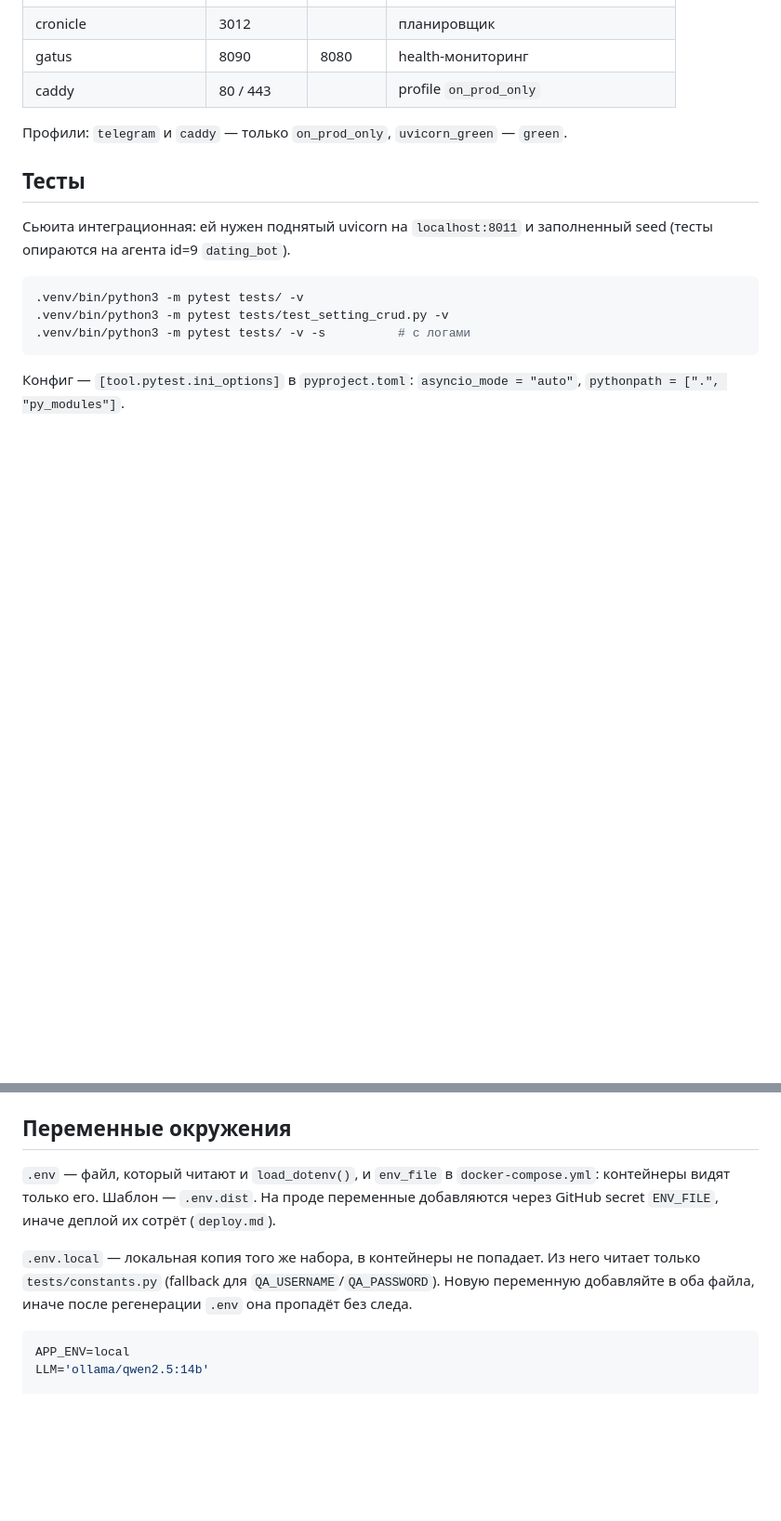
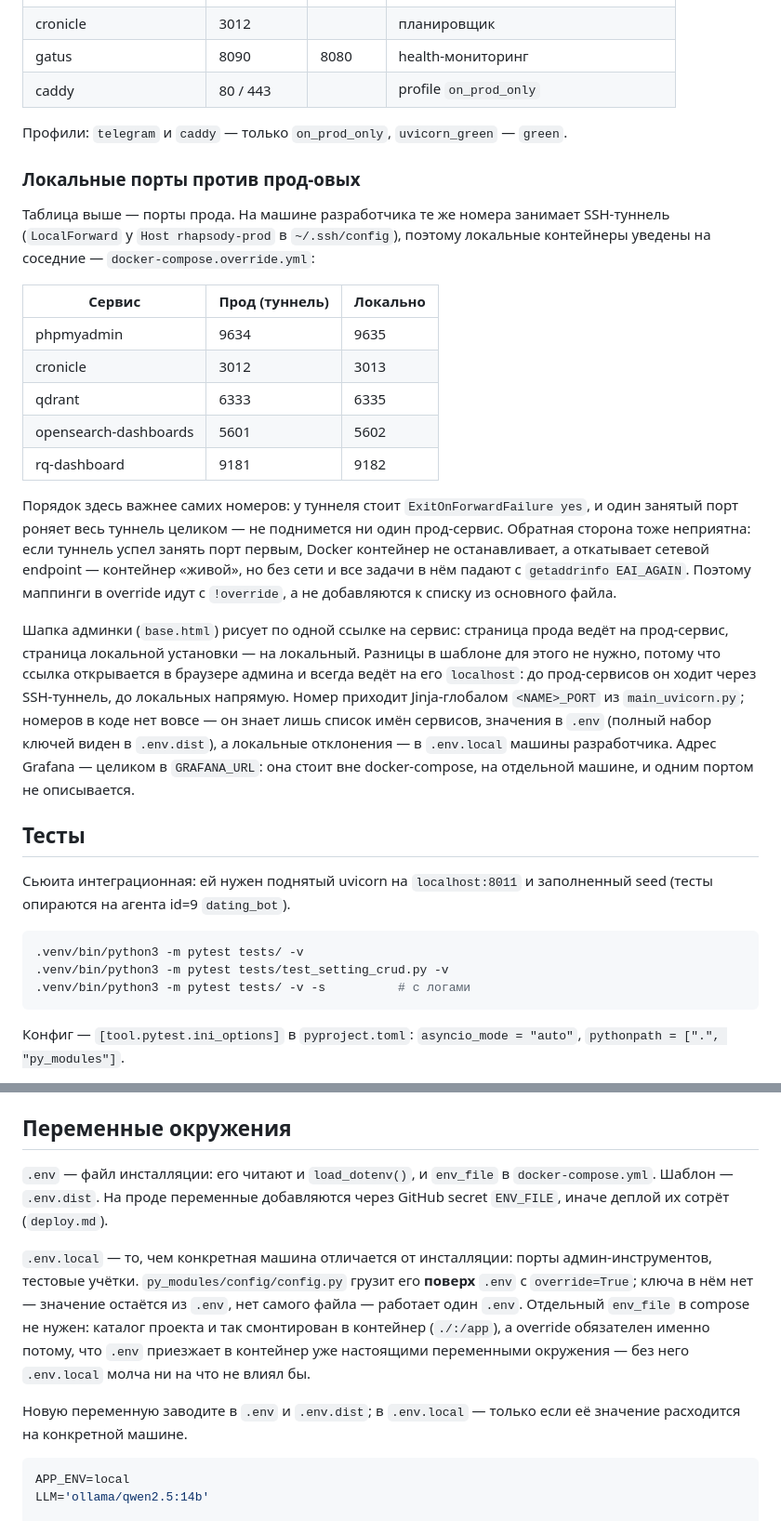
Before and after one commit to vskuba/rhapsodyai, a Markdown page: .claude/docs/quickstart.md, 2 parts joined by grey strips. Shown at 93% size. Rendered like a GitHub page; blank space fills up the shorter version.

Commit message:
refactor

````diff
--- a/.claude/docs/quickstart.md
+++ b/.claude/docs/quickstart.md
@@ -60,6 +60,37 @@ docker restart uvicorn
 
 Профили: `telegram` и `caddy` — только `on_prod_only`, `uvicorn_green` — `green`.
 
+### Локальные порты против прод-овых
+
+Таблица выше — порты прода. На машине разработчика те же номера занимает SSH-туннель
+(`LocalForward` у `Host rhapsody-prod` в `~/.ssh/config`), поэтому локальные контейнеры
+уведены на соседние — `docker-compose.override.yml`:
+
+| Сервис | Прод (туннель) | Локально |
+|--------|----------------|----------|
+| phpmyadmin | 9634 | 9635 |
+| cronicle | 3012 | 3013 |
+| qdrant | 6333 | 6335 |
+| opensearch-dashboards | 5601 | 5602 |
+| rq-dashboard | 9181 | 9182 |
+
+Порядок здесь важнее самих номеров: у туннеля стоит `ExitOnForwardFailure yes`, и один
+занятый порт роняет весь туннель целиком — не поднимется ни один прод-сервис. Обратная
+сторона тоже неприятна: если туннель успел занять порт первым, Docker контейнер не
+останавливает, а откатывает сетевой endpoint — контейнер «живой», но без сети и все
+задачи в нём падают с `getaddrinfo EAI_AGAIN`. Поэтому маппинги в override идут с
+`!override`, а не добавляются к списку из основного файла.
+
+Шапка админки (`base.html`) рисует по одной ссылке на сервис: страница прода ведёт на
+прод-сервис, страница локальной установки — на локальный. Разницы в шаблоне для этого не
+нужно, потому что ссылка открывается в браузере админа и всегда ведёт на его `localhost`:
+до прод-сервисов он ходит через SSH-туннель, до локальных напрямую. Номер приходит
+Jinja-глобалом `<NAME>_PORT` из `main_uvicorn.py`; номеров в коде нет вовсе — он знает
+лишь список имён сервисов, значения в `.env` (полный набор ключей виден в `.env.dist`),
+а локальные отклонения — в `.env.local` машины разработчика.
+Адрес Grafana — целиком в `GRAFANA_URL`: она стоит вне docker-compose, на отдельной
+машине, и одним портом не описывается.
+
 ## Тесты
 
 Сьюита интеграционная: ей нужен поднятый uvicorn на `localhost:8011`
@@ -92,13 +123,20 @@ chromium: `.venv/bin/python3 -m playwright install chromium`.
 
 ## Переменные окружения
 
-`.env` — файл, который читают и `load_dotenv()`, и `env_file` в `docker-compose.yml`:
-контейнеры видят только его. Шаблон — `.env.dist`. На проде переменные добавляются
-через GitHub secret `ENV_FILE`, иначе деплой их сотрёт (`deploy.md`).
+`.env` — файл инсталляции: его читают и `load_dotenv()`, и `env_file` в
+`docker-compose.yml`. Шаблон — `.env.dist`. На проде переменные добавляются через GitHub
+secret `ENV_FILE`, иначе деплой их сотрёт (`deploy.md`).
 
-`.env.local` — локальная копия того же набора, в контейнеры не попадает. Из него читает
-только `tests/constants.py` (fallback для `QA_USERNAME`/`QA_PASSWORD`). Новую переменную
-добавляйте в оба файла, иначе после регенерации `.env` она пропадёт без следа.
+`.env.local` — то, чем конкретная машина отличается от инсталляции: порты
+админ-инструментов, тестовые учётки. `py_modules/config/config.py` грузит его **поверх**
+`.env` с `override=True`; ключа в нём нет — значение остаётся из `.env`, нет самого файла
+— работает один `.env`. Отдельный `env_file` в compose не нужен: каталог проекта и так
+смонтирован в контейнер (`./:/app`), а override обязателен именно потому, что `.env`
+приезжает в контейнер уже настоящими переменными окружения — без него `.env.local` молча
+ни на что не влиял бы.
+
+Новую переменную заводите в `.env` и `.env.dist`; в `.env.local` — только если её
+значение расходится на конкретной машине.
 
 ```bash
 APP_ENV=local
````
